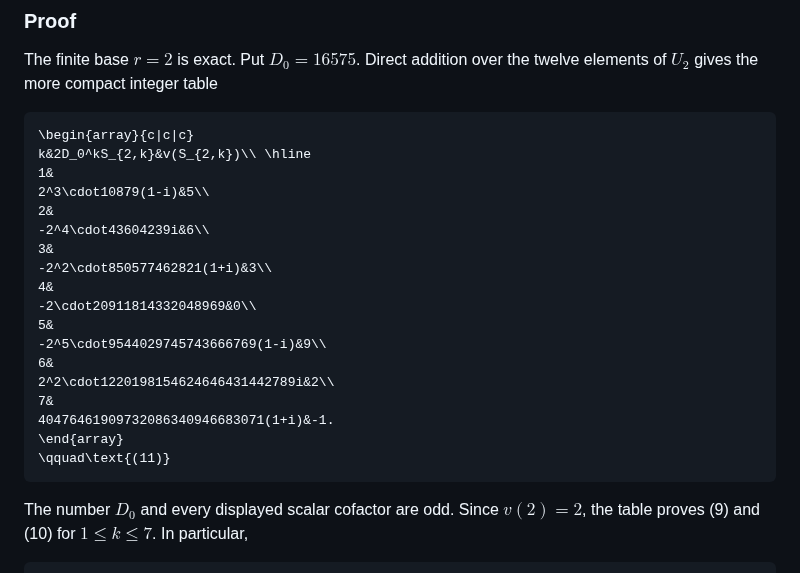
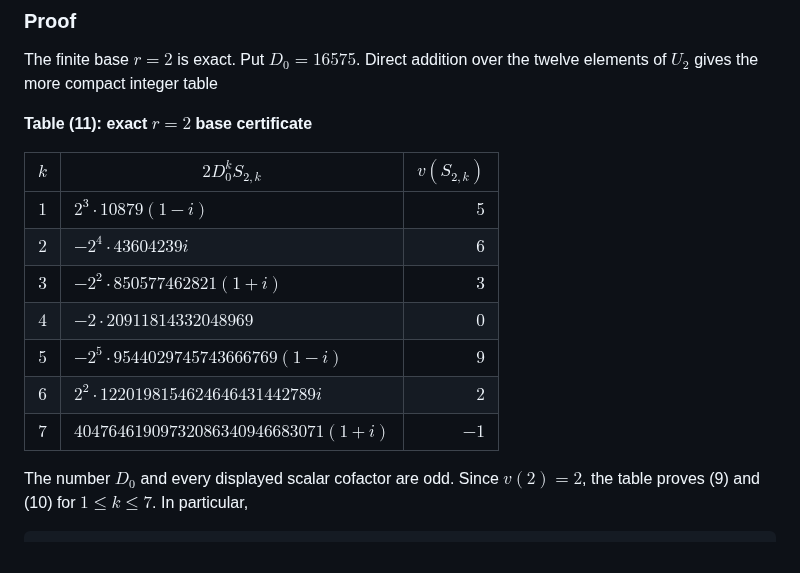
Before and after one commit to rbajaj5/a183068-supercongruence, a Markdown page: related-results/GaussianLucasRamifiedTwoTheorem.md, the part around the change. Rendered like a GitHub page.

Commit message:
Render ramified base certificate as table

````diff
--- a/related-results/GaussianLucasRamifiedTwoTheorem.md
+++ b/related-results/GaussianLucasRamifiedTwoTheorem.md
@@ -129,26 +129,17 @@ v(S_{r,k})\ge4r-2k.
 The finite base $r=2$ is exact. Put $D_0=16575$. Direct addition over the
 twelve elements of $U_2$ gives the more compact integer table
 
-```math
-\begin{array}{c|c|c}
-k&2D_0^kS_{2,k}&v(S_{2,k})\\ \hline
-1&
-2^3\cdot10879(1-i)&5\\
-2&
--2^4\cdot43604239i&6\\
-3&
--2^2\cdot850577462821(1+i)&3\\
-4&
--2\cdot20911814332048969&0\\
-5&
--2^5\cdot9544029745743666769(1-i)&9\\
-6&
-2^2\cdot1220198154624646431442789i&2\\
-7&
-40476461909732086340946683071(1+i)&-1.
-\end{array}
-\qquad\text{(11)}
-```
+**Table (11): exact $r=2$ base certificate**
+
+| $k$ | $2D_0^kS_{2,k}$ | $v(S_{2,k})$ |
+| ---: | --- | ---: |
+| $1$ | $2^3\cdot10879(1-i)$ | $5$ |
+| $2$ | $-2^4\cdot43604239i$ | $6$ |
+| $3$ | $-2^2\cdot850577462821(1+i)$ | $3$ |
+| $4$ | $-2\cdot20911814332048969$ | $0$ |
+| $5$ | $-2^5\cdot9544029745743666769(1-i)$ | $9$ |
+| $6$ | $2^2\cdot1220198154624646431442789i$ | $2$ |
+| $7$ | $40476461909732086340946683071(1+i)$ | $-1$ |
 
 The number $D_0$ and every displayed scalar cofactor are odd. Since
 $v(2)=2$, the table proves (9) and (10) for $1\le k\le7$. In
````
